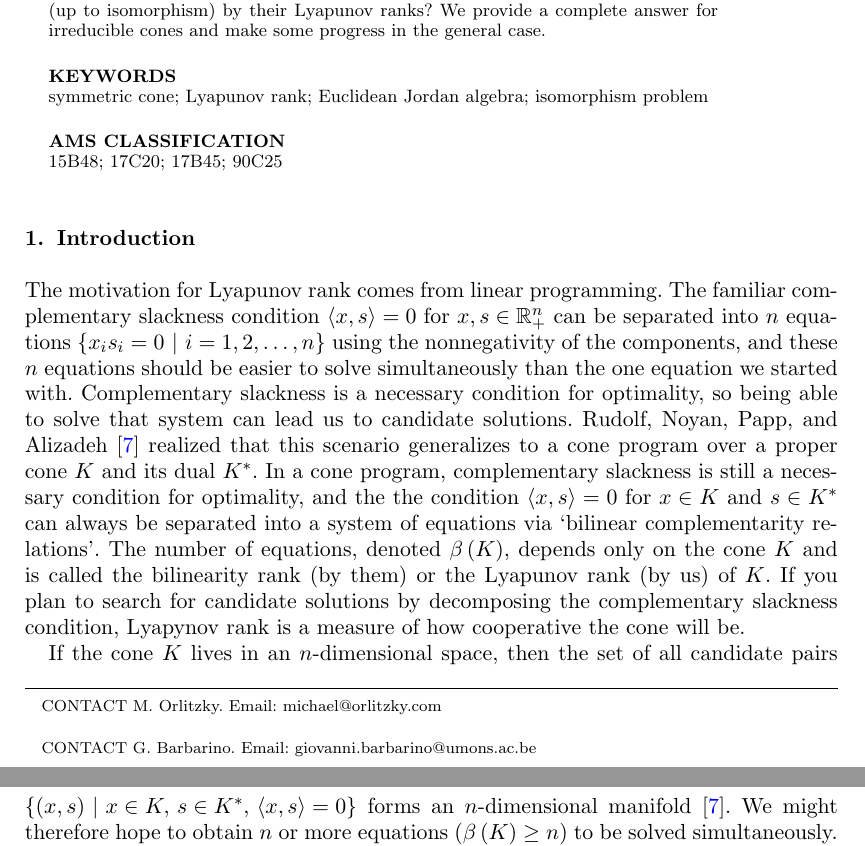
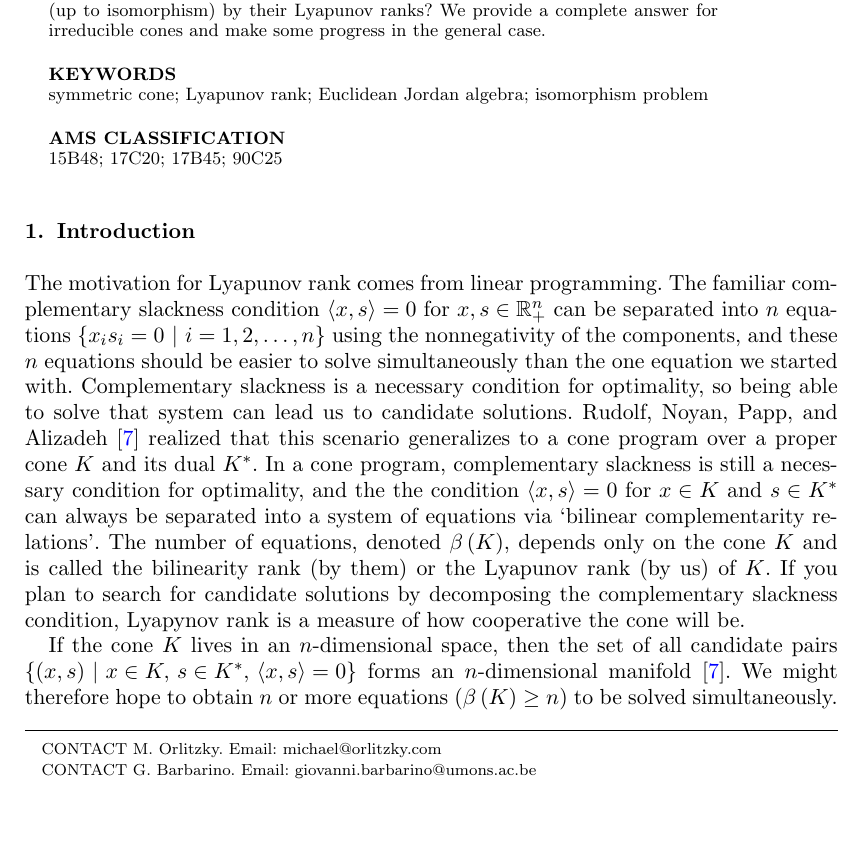
Before and after one commit to orlitzky/the_uniqueness_of_lyapunov_rank_among_symmetric_cones, a LaTeX document (the_uniqueness_of_lyapunov_rank_among_symmetric_cones.tex): two parts of pages 1 and 2 of 16 before the commit and part of page 1 of 16 after it, the two joined at a grey line, cut so that both start at the same text, the shorter picture padded with empty space. Compiled offline with pdfLaTeX; a missing bibliography style is replaced by a similar one.

Commit message:
Fix extra line between email addresses

```diff
--- a/the_uniqueness_of_lyapunov_rank_among_symmetric_cones.tex
+++ b/the_uniqueness_of_lyapunov_rank_among_symmetric_cones.tex
@@ -70,9 +70,9 @@
   }
   \author{
     \name{
-      Michael Orlitzky\thanks{CONTACT M. Orlitzky. Email: \email{michael@orlitzky.com}}
+      Michael Orlitzky\thanks{CONTACT M. Orlitzky. Email: michael@orlitzky.com}
       \and
-      Giovanni Barbarino\textsuperscript{a}}\thanks{CONTACT G. Barbarino. Email: \email{giovanni.barbarino@umons.ac.be}
+      Giovanni Barbarino\textsuperscript{a}\thanks{CONTACT G. Barbarino. Email: giovanni.barbarino@umons.ac.be}
     }
     \affil{
       \textsuperscript{a}
```
